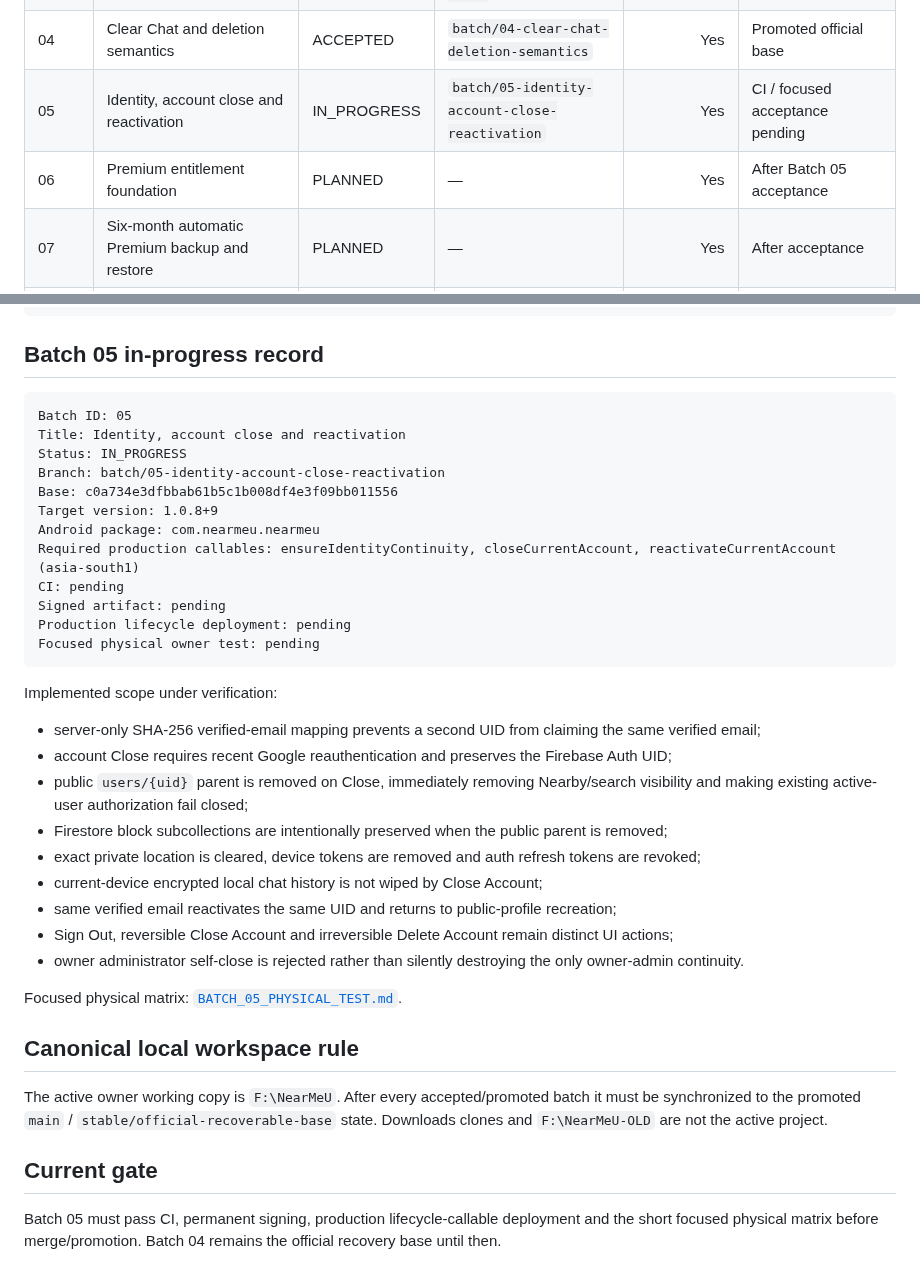
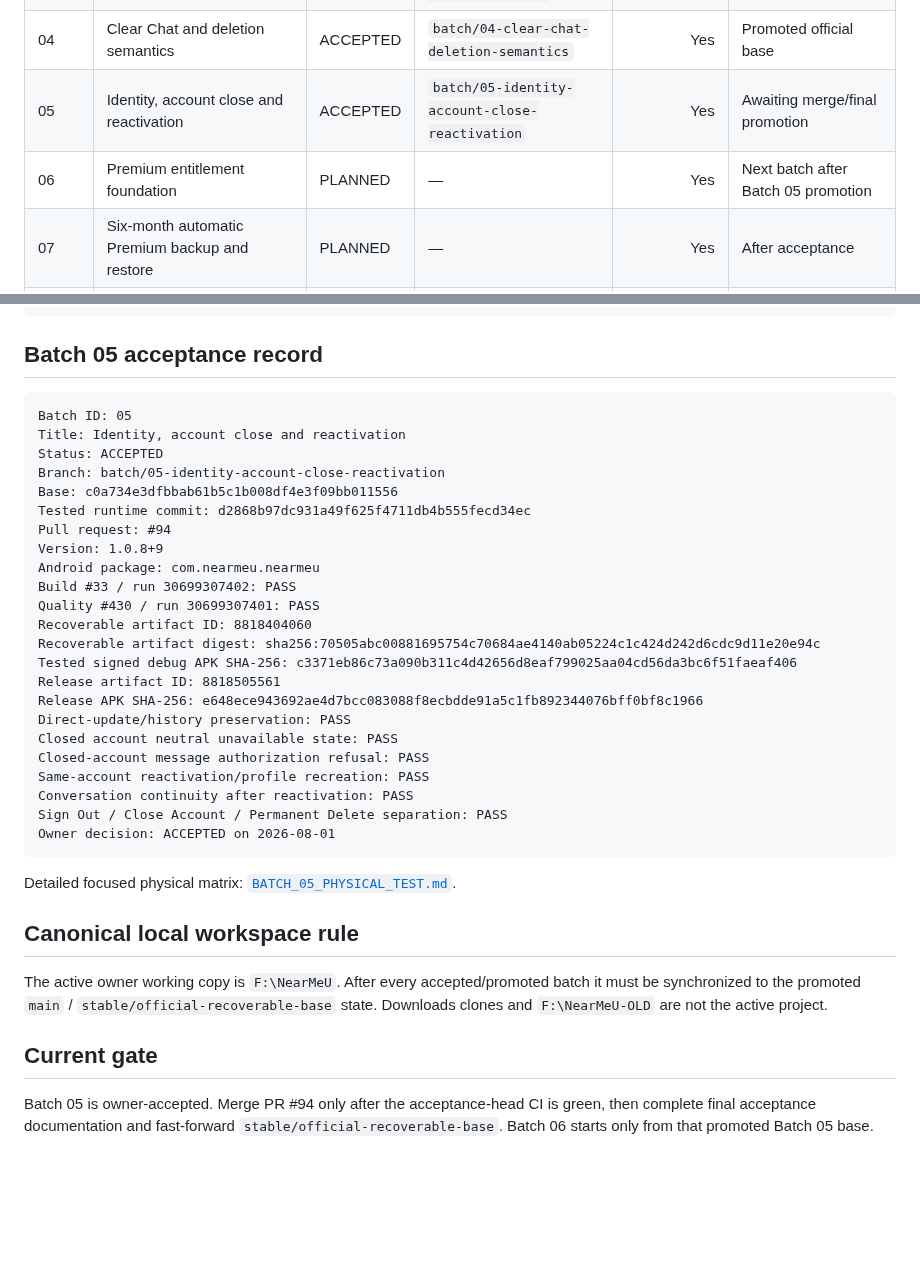
Before and after one commit to panchalvinay33-debug/NearMeU, a Markdown page: docs/TEST_BATCH_REGISTER.md, 2 parts joined by grey strips. Rendered like a GitHub page; blank space fills up the shorter version.

Commit message:
docs: mark Batch 05 accepted

````diff
--- a/docs/TEST_BATCH_REGISTER.md
+++ b/docs/TEST_BATCH_REGISTER.md
@@ -22,8 +22,8 @@ Physical acceptance requires a signed artifact, checksum, device evidence and ow
 | 02 | Photo/video/voice-message reliability | ACCEPTED | `batch/02-media-reliability` | Yes | Superseded |
 | 03 | Local-first persistence and seven-day delivery cloud | ACCEPTED | `batch/03-local-first-seven-day-cloud` | Yes | Superseded by Batch 04 |
 | 04 | Clear Chat and deletion semantics | ACCEPTED | `batch/04-clear-chat-deletion-semantics` | Yes | Promoted official base |
-| 05 | Identity, account close and reactivation | IN_PROGRESS | `batch/05-identity-account-close-reactivation` | Yes | CI / focused acceptance pending |
-| 06 | Premium entitlement foundation | PLANNED | — | Yes | After Batch 05 acceptance |
+| 05 | Identity, account close and reactivation | ACCEPTED | `batch/05-identity-account-close-reactivation` | Yes | Awaiting merge/final promotion |
+| 06 | Premium entitlement foundation | PLANNED | — | Yes | Next batch after Batch 05 promotion |
 | 07 | Six-month automatic Premium backup and restore | PLANNED | — | Yes | After acceptance |
 | 08 | Profile sharing and deep-link recovery | PLANNED | — | Yes | After acceptance |
 | 09 | Agora audio calling | PLANNED | — | Yes | After acceptance |
@@ -84,36 +84,35 @@ Focused physical owner test: PASS
 Owner decision: ACCEPTED on 2026-08-01
 ```
 
-## Batch 05 in-progress record
+## Batch 05 acceptance record
 
 ```text
 Batch ID: 05
 Title: Identity, account close and reactivation
-Status: IN_PROGRESS
+Status: ACCEPTED
 Branch: batch/05-identity-account-close-reactivation
 Base: c0a734e3dfbbab61b5c1b008df4e3f09bb011556
-Target version: 1.0.8+9
+Tested runtime commit: d2868b97dc931a49f625f4711db4b555fecd34ec
+Pull request: #94
+Version: 1.0.8+9
 Android package: com.nearmeu.nearmeu
-Required production callables: ensureIdentityContinuity, closeCurrentAccount, reactivateCurrentAccount (asia-south1)
-CI: pending
-Signed artifact: pending
-Production lifecycle deployment: pending
-Focused physical owner test: pending
+Build #33 / run 30699307402: PASS
+Quality #430 / run 30699307401: PASS
+Recoverable artifact ID: 8818404060
+Recoverable artifact digest: sha256:70505abc00881695754c70684ae4140ab05224c1c424d242d6cdc9d11e20e94c
+Tested signed debug APK SHA-256: c3371eb86c73a090b311c4d42656d8eaf799025aa04cd56da3bc6f51faeaf406
+Release artifact ID: 8818505561
+Release APK SHA-256: e648ece943692ae4d7bcc083088f8ecbdde91a5c1fb892344076bff0bf8c1966
+Direct-update/history preservation: PASS
+Closed account neutral unavailable state: PASS
+Closed-account message authorization refusal: PASS
+Same-account reactivation/profile recreation: PASS
+Conversation continuity after reactivation: PASS
+Sign Out / Close Account / Permanent Delete separation: PASS
+Owner decision: ACCEPTED on 2026-08-01
 ```
 
-Implemented scope under verification:
-
-- server-only SHA-256 verified-email mapping prevents a second UID from claiming the same verified email;
-- account Close requires recent Google reauthentication and preserves the Firebase Auth UID;
-- public `users/{uid}` parent is removed on Close, immediately removing Nearby/search visibility and making existing active-user authorization fail closed;
-- Firestore block subcollections are intentionally preserved when the public parent is removed;
-- exact private location is cleared, device tokens are removed and auth refresh tokens are revoked;
-- current-device encrypted local chat history is not wiped by Close Account;
-- same verified email reactivates the same UID and returns to public-profile recreation;
-- Sign Out, reversible Close Account and irreversible Delete Account remain distinct UI actions;
-- owner administrator self-close is rejected rather than silently destroying the only owner-admin continuity.
-
-Focused physical matrix: [`BATCH_05_PHYSICAL_TEST.md`](BATCH_05_PHYSICAL_TEST.md).
+Detailed focused physical matrix: [`BATCH_05_PHYSICAL_TEST.md`](BATCH_05_PHYSICAL_TEST.md).
 
 ## Canonical local workspace rule
 
@@ -121,4 +120,4 @@ The active owner working copy is `F:\NearMeU`. After every accepted/promoted bat
 
 ## Current gate
 
-Batch 05 must pass CI, permanent signing, production lifecycle-callable deployment and the short focused physical matrix before merge/promotion. Batch 04 remains the official recovery base until then.
+Batch 05 is owner-accepted. Merge PR #94 only after the acceptance-head CI is green, then complete final acceptance documentation and fast-forward `stable/official-recoverable-base`. Batch 06 starts only from that promoted Batch 05 base.
````
